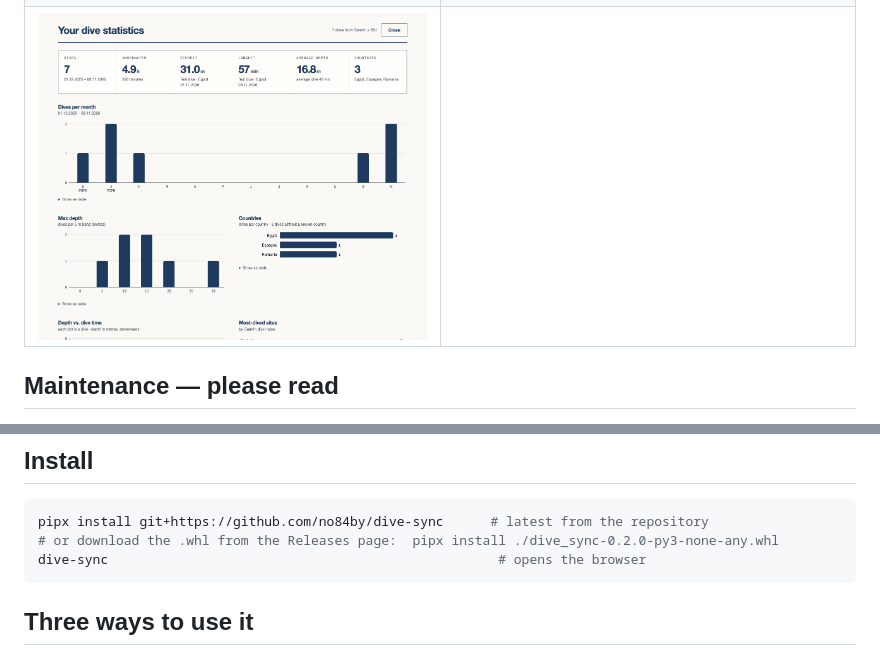
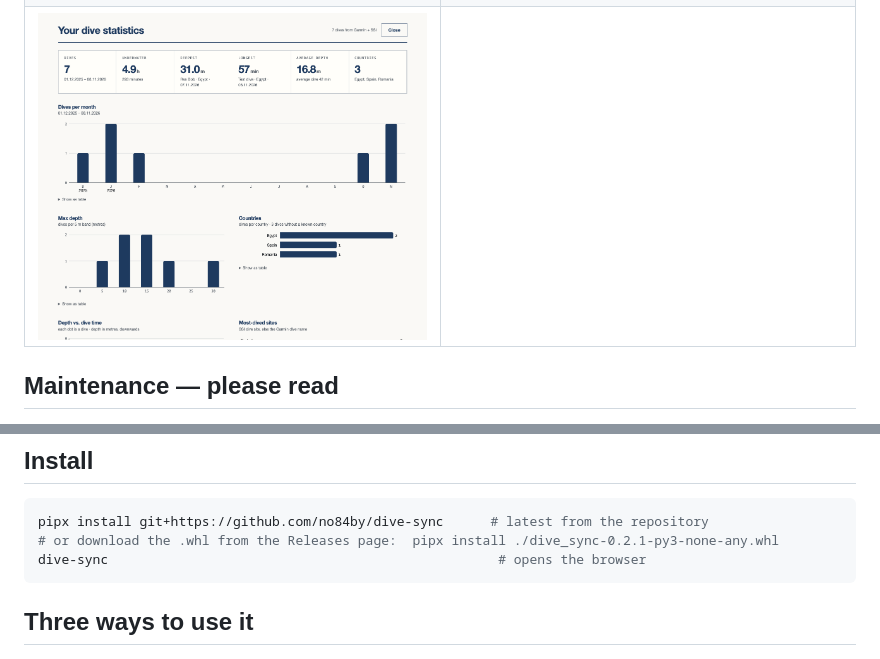
Before and after one commit to no84by/dive-sync, a Markdown page: README.md, 2 parts joined by grey strips. GitHub-like rendering; pictures changed too: docs/screenshots/5-stats.png.

````diff
--- a/README.md
+++ b/README.md
@@ -57,7 +57,7 @@ refuses to write and tells you (exit code 4) — it does not guess.
 
 ```bash
 pipx install git+https://github.com/no84by/dive-sync      # latest from the repository
-# or download the .whl from the Releases page:  pipx install ./dive_sync-0.2.0-py3-none-any.whl
+# or download the .whl from the Releases page:  pipx install ./dive_sync-0.2.1-py3-none-any.whl
 dive-sync                                                  # opens the browser
 ```
 
````
Also changed, not shown: CHANGELOG.md (+8 -0 lines), docs/screenshots/2-dives.png, docs/screenshots/4-result.png, 7 other files.
